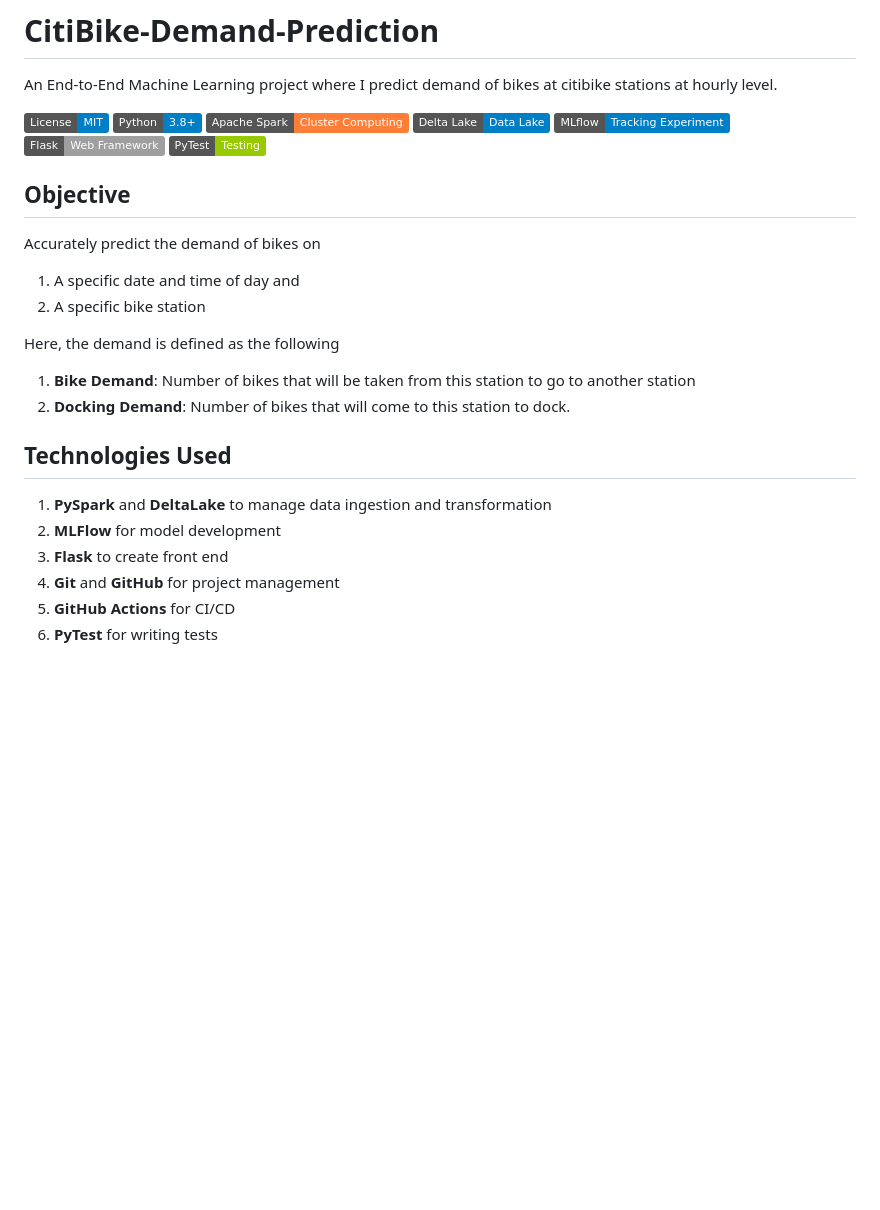
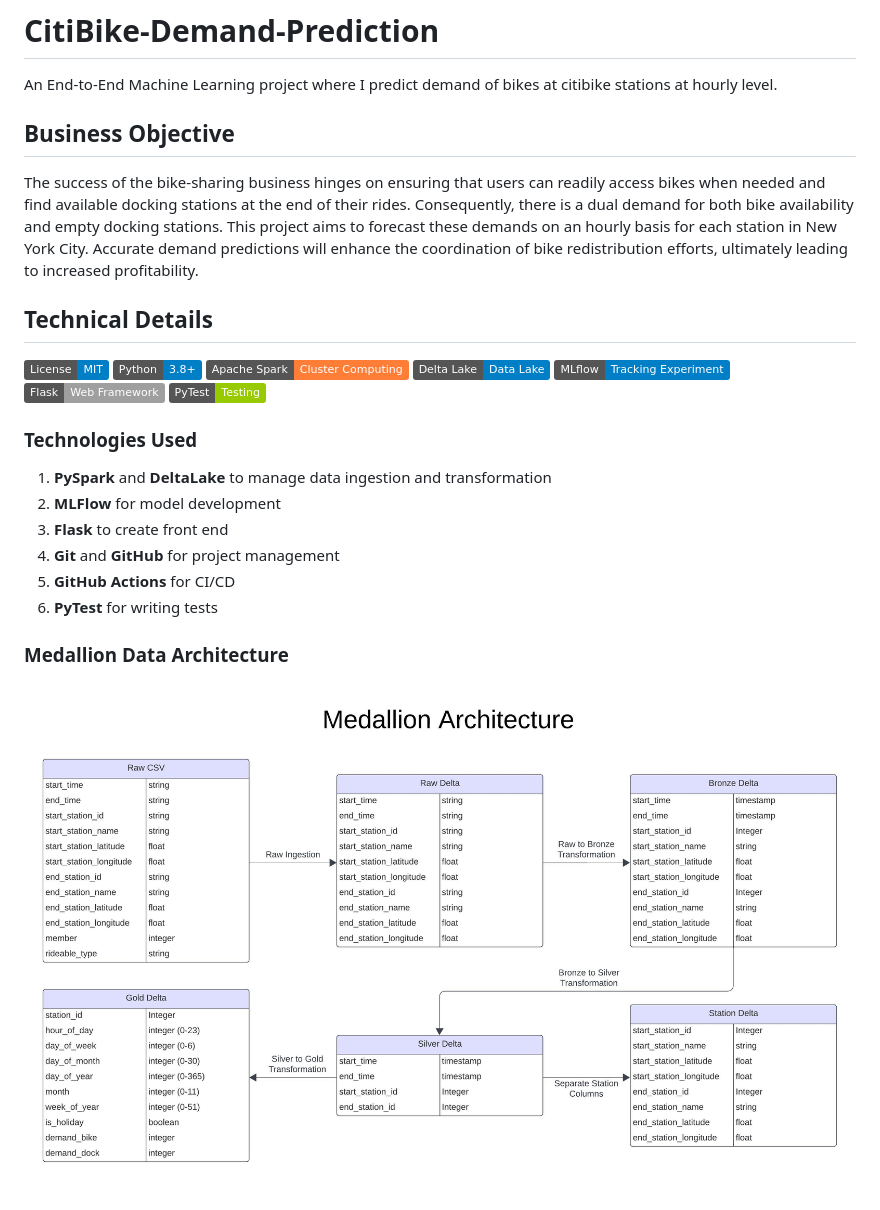
Before and after one commit to Shakleen/CitiBike-Demand-Prediction, a Markdown page: README.md, the part around the change. GitHub-like rendering; pictures changed too: Diagrams/Medallion_Architecture.jpeg (added); badges without logos; blank space fills up the shorter version.

```diff
--- a/README.md
+++ b/README.md
@@ -1,5 +1,11 @@
 # CitiBike-Demand-Prediction
 An End-to-End Machine Learning project where I predict demand of bikes at citibike stations at hourly level.
+
+## Business Objective
+
+The success of the bike-sharing business hinges on ensuring that users can readily access bikes when needed and find available docking stations at the end of their rides. Consequently, there is a dual demand for both bike availability and empty docking stations. This project aims to forecast these demands on an hourly basis for each station in New York City. Accurate demand predictions will enhance the coordination of bike redistribution efforts, ultimately leading to increased profitability.
+
+## Technical Details
 
 ![License: MIT](https://img.shields.io/badge/License-MIT-blue.svg)
 ![Python Version](https://img.shields.io/badge/Python-3.8%2B-blue)
@@ -9,21 +15,14 @@ An End-to-End Machine Learning project where I predict demand of bikes at citibi
 ![Flask](https://img.shields.io/badge/Flask-Web%20Framework-lightgrey)
 ![PyTest](https://img.shields.io/badge/PyTest-Testing-green)
 
-
-
-## Objective
-Accurately predict the demand of bikes on
-1. A specific date and time of day and
-1. A specific bike station
-
-Here, the demand is defined as the following
-1. **Bike Demand**: Number of bikes that will be taken from this station to go to another station
-1. **Docking Demand**: Number of bikes that will come to this station to dock.
-
-## Technologies Used
+### Technologies Used
 1. **PySpark** and **DeltaLake** to manage data ingestion and transformation
 1. **MLFlow** for model development
 1. **Flask** to create front end
 1. **Git** and **GitHub** for project management
 1. **GitHub Actions** for CI/CD
 1. **PyTest** for writing tests
+
+### Medallion Data Architecture
+
+![Medallion Data Architecture](Diagrams/Medallion_Architecture.jpeg)
```
